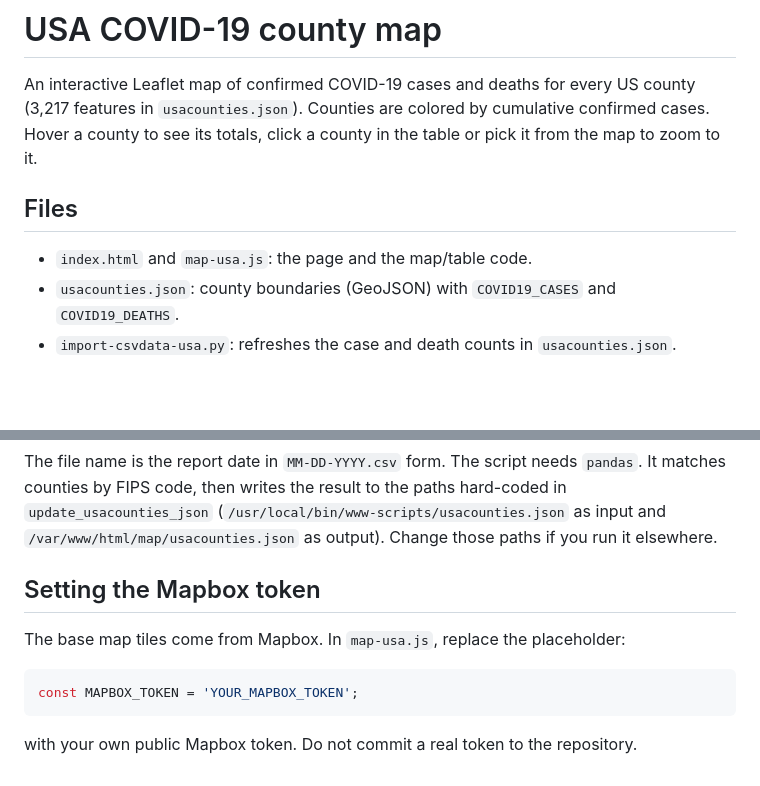
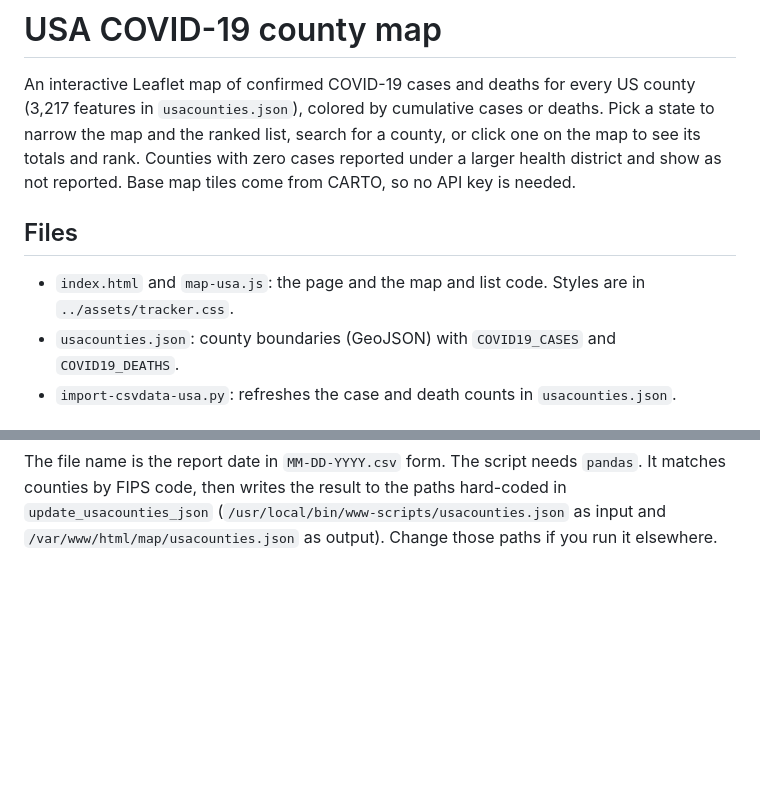
Before and after one commit to harmonyideas/covid19-tracker, a Markdown page: usa/README.md, 2 parts joined by grey strips. GitHub-like rendering; blank space fills up the shorter version.

````diff
--- a/usa/README.md
+++ b/usa/README.md
@@ -1,12 +1,15 @@
 # USA COVID-19 county map
 
 An interactive Leaflet map of confirmed COVID-19 cases and deaths for every US county
-(3,217 features in `usacounties.json`). Counties are colored by cumulative confirmed cases.
-Hover a county to see its totals, click a county in the table or pick it from the map to zoom to it.
+(3,217 features in `usacounties.json`), colored by cumulative cases or deaths. Pick a state to
+narrow the map and the ranked list, search for a county, or click one on the map to see its
+totals and rank. Counties with zero cases reported under a larger health district and show as
+not reported. Base map tiles come from CARTO, so no API key is needed.
 
 ## Files
 
-- `index.html` and `map-usa.js`: the page and the map/table code.
+- `index.html` and `map-usa.js`: the page and the map and list code. Styles are in
+  `../assets/tracker.css`.
 - `usacounties.json`: county boundaries (GeoJSON) with `COVID19_CASES` and `COVID19_DEATHS`.
 - `import-csvdata-usa.py`: refreshes the case and death counts in `usacounties.json`.
 
@@ -25,13 +28,3 @@ The file name is the report date in `MM-DD-YYYY.csv` form. The script needs `pan
 It matches counties by FIPS code, then writes the result to the paths hard-coded in
 `update_usacounties_json` (`/usr/local/bin/www-scripts/usacounties.json` as input and
 `/var/www/html/map/usacounties.json` as output). Change those paths if you run it elsewhere.
-
-## Setting the Mapbox token
-
-The base map tiles come from Mapbox. In `map-usa.js`, replace the placeholder:
-
-```js
-const MAPBOX_TOKEN = 'YOUR_MAPBOX_TOKEN';
-```
-
-with your own public Mapbox token. Do not commit a real token to the repository.
````
Also changed, not shown: README.md (+24 -8 lines), screenshots/nj-covid19-tracker.png, screenshots/usa-covid19-tracker.png, 9 other files.
